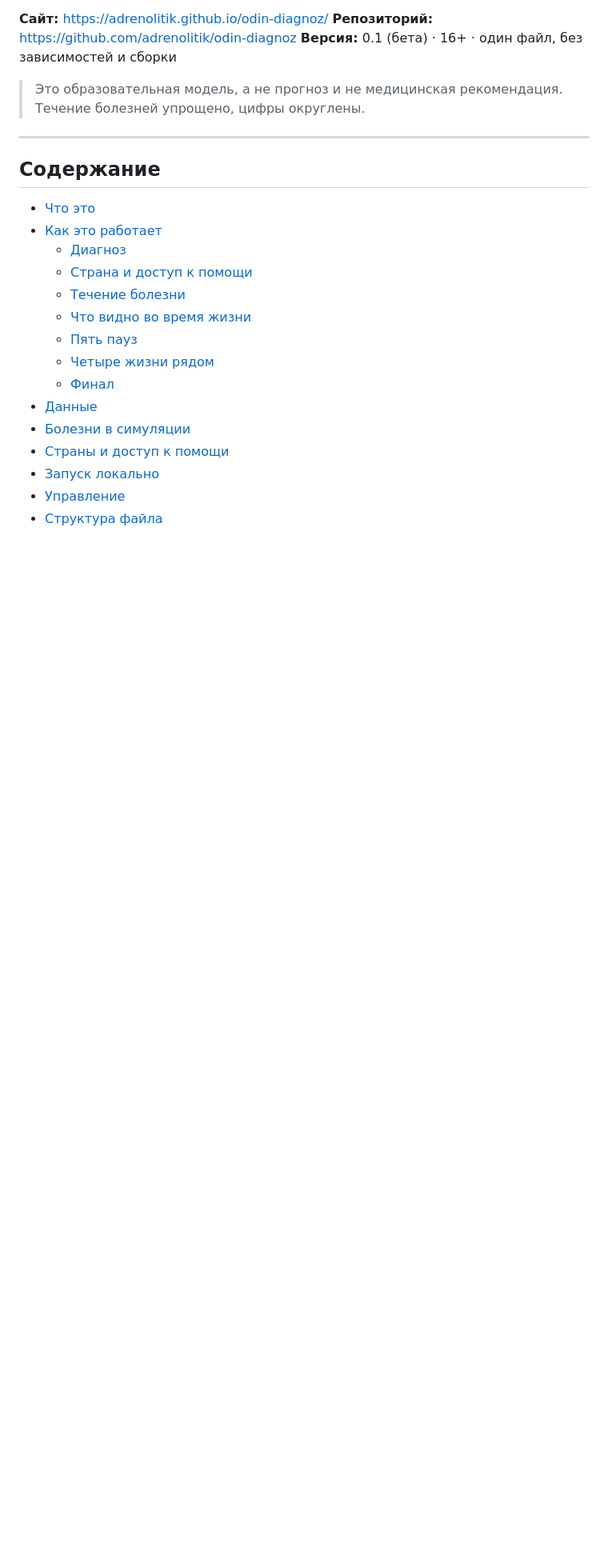
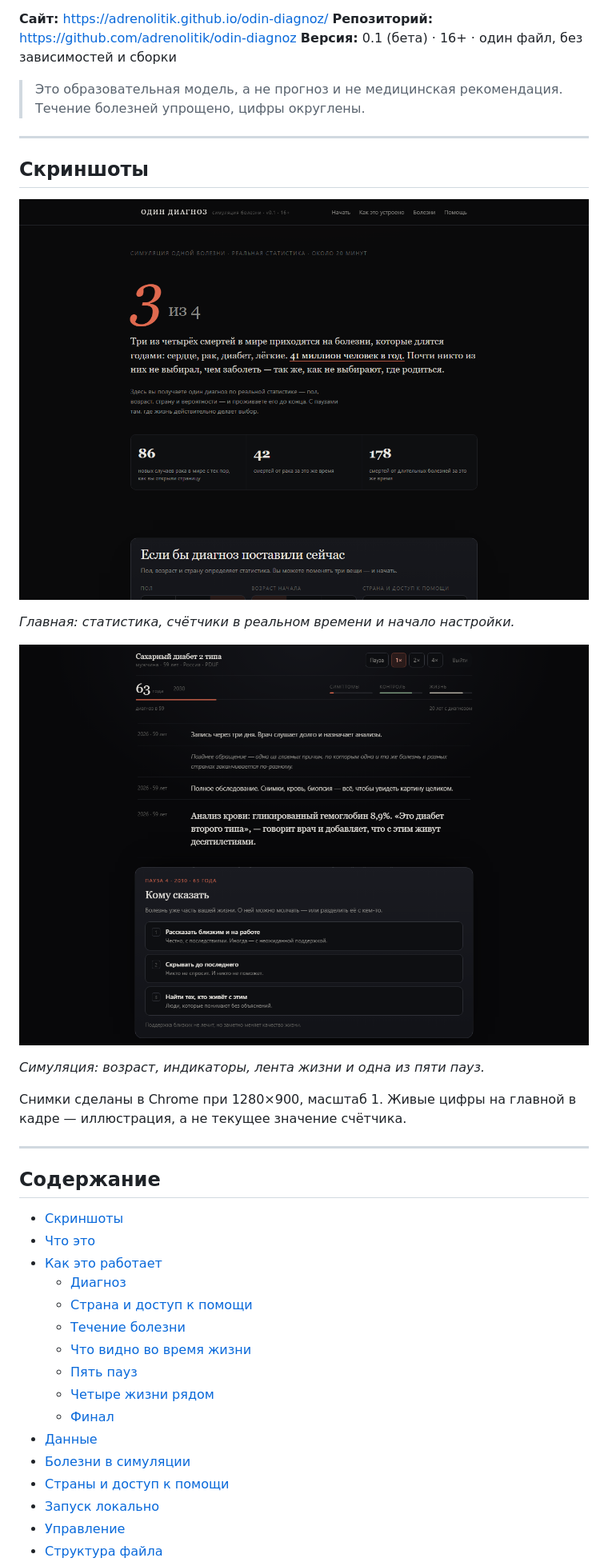
Before and after one commit to adrenolitik/odin-diagnoz, a Markdown page: README.md, the part around the change. Shown at 80% size. Drawn GitHub-style; pictures changed too: docs/screenshots/main.png (added), docs/screenshots/sim.png (added); blank space fills up the shorter version.

Commit message:
Добавить скриншоты главной и симуляции в README.
Снимки сняты в headless Chrome при 1280×900 и масштабе 1:
обложка со счётчиками и пауза «Кому сказать» в симуляции.
Заодно возраст в шапке и в паузе теперь округляется одинаково.

🤖 Generated with Codebuff
Co-Authored-By: Codebuff <noreply@codebuff.com>

```diff
--- a/README.md
+++ b/README.md
@@ -10,8 +10,23 @@
 
 ---
 
+## Скриншоты
+
+![Главная страница: «3 из 4», счётчики и настройки жизни](docs/screenshots/main.png)
+
+*Главная: статистика, счётчики в реальном времени и начало настройки.*
+
+![Симуляция: индикаторы, лента событий и пауза «Кому сказать»](docs/screenshots/sim.png)
+
+*Симуляция: возраст, индикаторы, лента жизни и одна из пяти пауз.*
+
+Снимки сделаны в Chrome при 1280×900, масштаб 1. Живые цифры на главной в кадре — иллюстрация, а не текущее значение счётчика.
+
+---
+
 ## Содержание
 
+- [Скриншоты](#скриншоты)
 - [Что это](#что-это)
 - [Как это работает](#как-это-работает)
   - [Диагноз](#диагноз)
```
Also changed, not shown: 1 other file.
